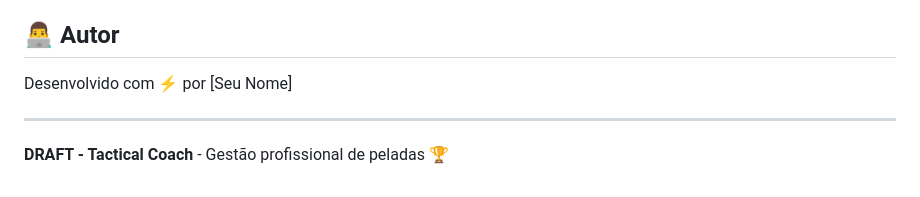
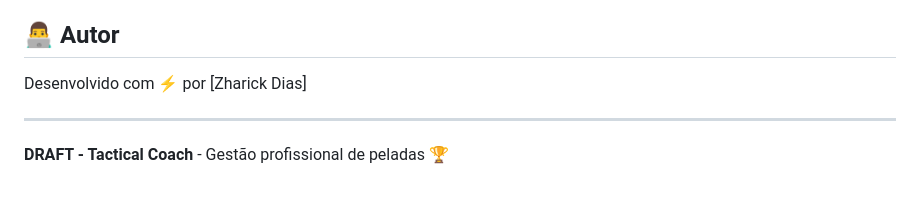
Before and after one commit to zzzzzahd/gestao-baba, a Markdown page: README.md, the part around the change. GitHub-like rendering.

Commit message:
Update author name in README.md

```diff
--- a/README.md
+++ b/README.md
@@ -278,7 +278,7 @@ Este projeto está sob a licença MIT. Veja o arquivo [LICENSE](LICENSE) para ma
 
 ## 👨‍💻 Autor
 
-Desenvolvido com ⚡ por [Seu Nome]
+Desenvolvido com ⚡ por [Zharick Dias]
 
 ---
 
```
